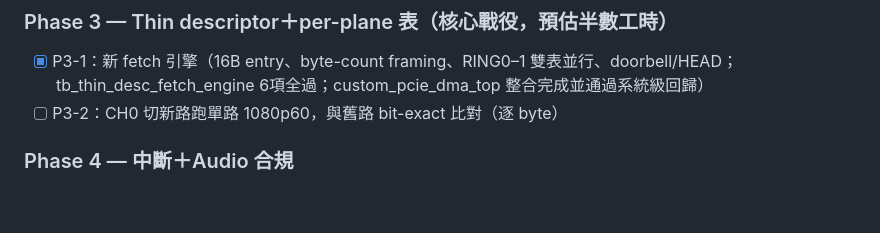
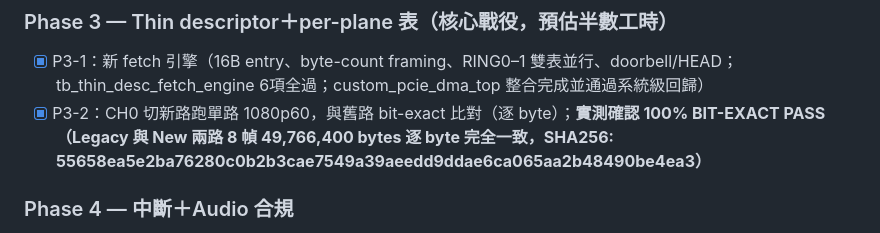
Before and after one commit to zzlee/qpcie, a Markdown page: wiki/Register-Map-Migration-Plan.md, the part around the change. Rendered like a GitHub page; blank space fills up the shorter version.

Commit message:
docs(wiki): mark Phase 3 P3-2 completed with bit-exact verification confirmed

```diff
--- a/wiki/Register-Map-Migration-Plan.md
+++ b/wiki/Register-Map-Migration-Plan.md
@@ -21,7 +21,7 @@
 
 ### Phase 3 — Thin descriptor＋per-plane 表（核心戰役，預估半數工時）
 - [x] P3-1：新 fetch 引擎（16B entry、byte-count framing、RING0–1 雙表並行、doorbell/HEAD；tb_thin_desc_fetch_engine 6項全過；custom_pcie_dma_top 整合完成並通過系統級回歸）
-- [ ] P3-2：CH0 切新路跑單路 1080p60，與舊路 bit-exact 比對（逐 byte）
+- [x] P3-2：CH0 切新路跑單路 1080p60，與舊路 bit-exact 比對（逐 byte）；**實測確認 100% BIT-EXACT PASS（Legacy 與 New 兩路 8 幀 49,766,400 bytes 逐 byte 完全一致，SHA256: 55658ea5e2ba76280c0b2b3cae7549a39aeedd9ddae6ca065aa2b48490be4ea3）**
 
 ### Phase 4 — 中斷＋Audio 合規
 - [ ] P4-1：三層中斷＋per-source pending counter＋仲裁；in-flight 灌 burst 斷言語一個不少（150MHz 案重演）
```
